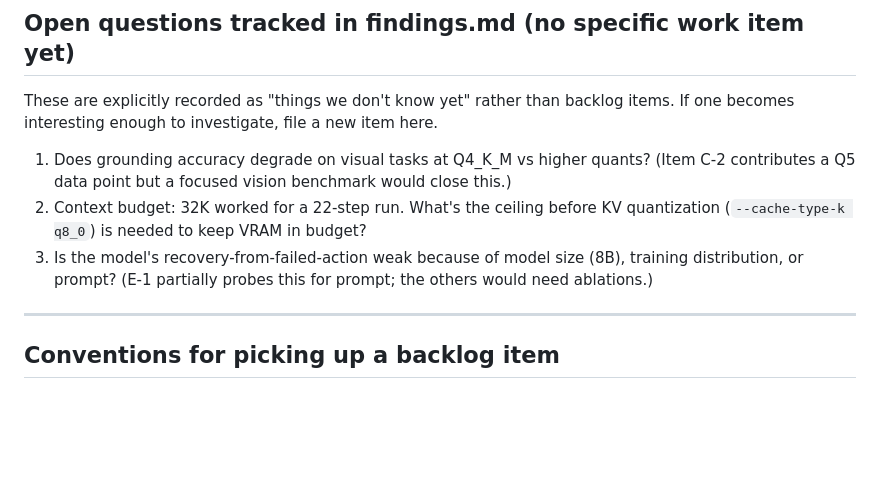
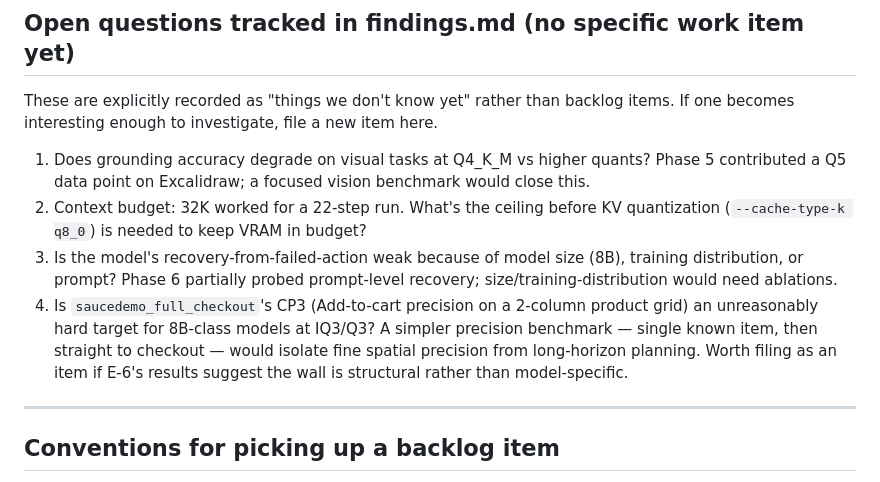
Before and after one commit to skspade/gui-agent-frontier, a Markdown page: docs/backlog.md, the part around one of its changes. Rendered like a GitHub page; blank space fills up the shorter version.

```diff
--- a/docs/backlog.md
+++ b/docs/backlog.md
@@ -220,14 +101,22 @@ backlog items. If one becomes interesting enough to investigate, file a
 new item here.
 
 1. Does grounding accuracy degrade on visual tasks at Q4_K_M vs higher
-   quants? (Item C-2 contributes a Q5 data point but a focused vision
-   benchmark would close this.)
+   quants? Phase 5 contributed a Q5 data point on Excalidraw; a
+   focused vision benchmark would close this.
 2. Context budget: 32K worked for a 22-step run. What's the ceiling
    before KV quantization (`--cache-type-k q8_0`) is needed to keep
    VRAM in budget?
 3. Is the model's recovery-from-failed-action weak because of model
-   size (8B), training distribution, or prompt? (E-1 partially probes
-   this for prompt; the others would need ablations.)
+   size (8B), training distribution, or prompt? Phase 6 partially
+   probed prompt-level recovery; size/training-distribution would
+   need ablations.
+4. Is `saucedemo_full_checkout`'s CP3 (Add-to-cart precision on a
+   2-column product grid) an unreasonably hard target for 8B-class
+   models at IQ3/Q3? A simpler precision benchmark — single known
+   item, then straight to checkout — would isolate fine spatial
+   precision from long-horizon planning. Worth filing as an item if
+   E-6's results suggest the wall is structural rather than
+   model-specific.
 
 ---
 
```
Also changed, not shown: other parts of docs/backlog.md (+26 -145 lines).
